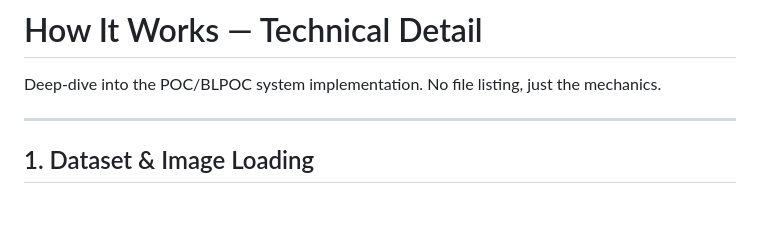
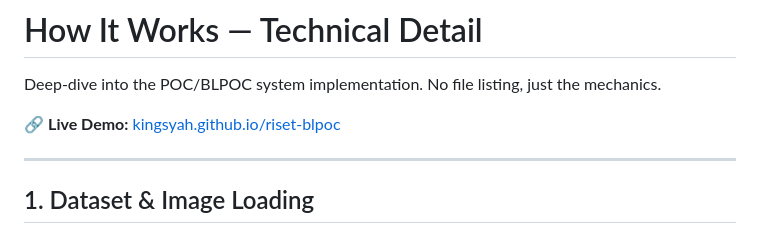
Before and after one commit to KingSyah/riset-blpoc, a Markdown page: README.md, the part around the change. Drawn GitHub-style; blank space fills up the shorter version.

```diff
--- a/README.md
+++ b/README.md
@@ -1,6 +1,8 @@
 # How It Works — Technical Detail
 
 Deep-dive into the POC/BLPOC system implementation. No file listing, just the mechanics.
+
+🔗 **Live Demo:** [kingsyah.github.io/riset-blpoc](https://kingsyah.github.io/riset-blpoc/)
 
 ---
 
```
